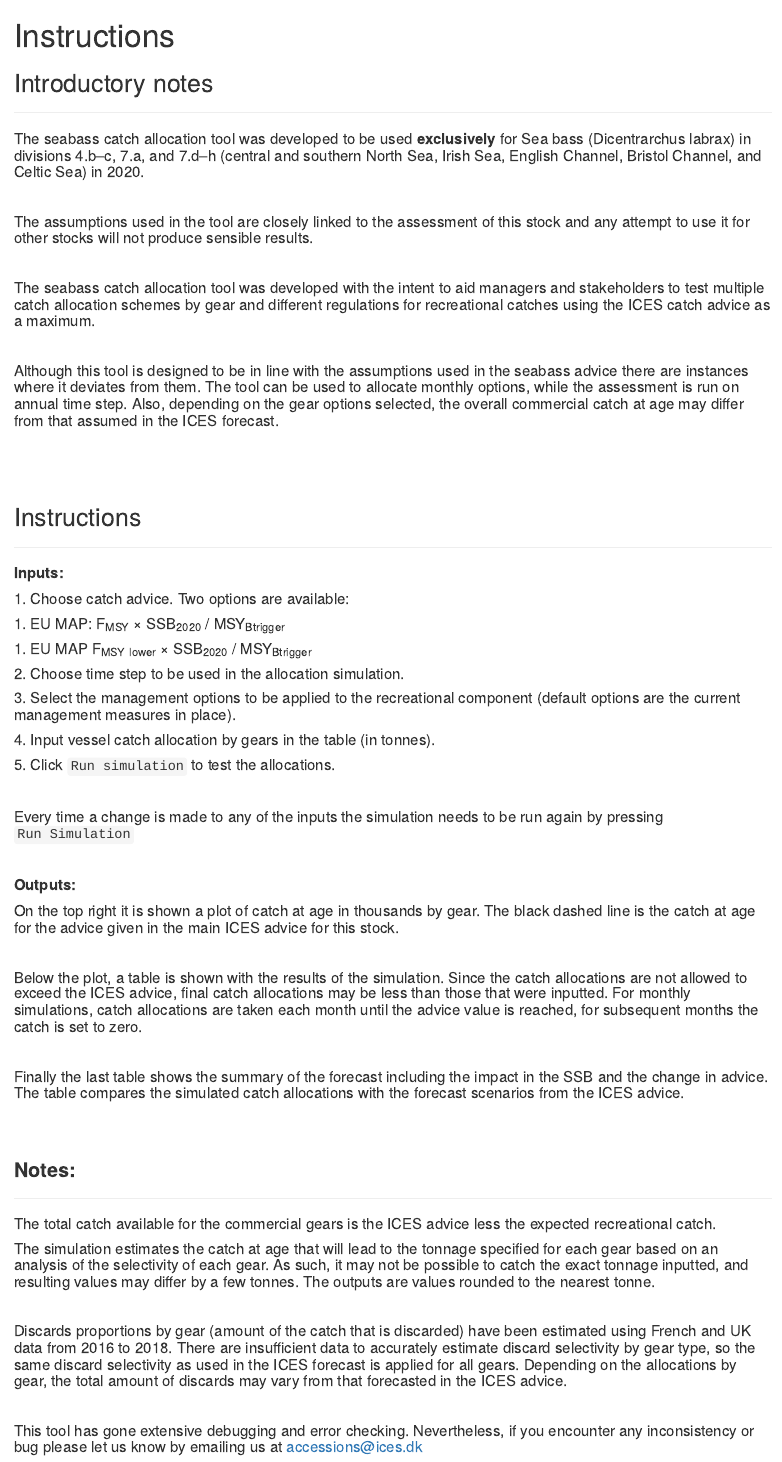
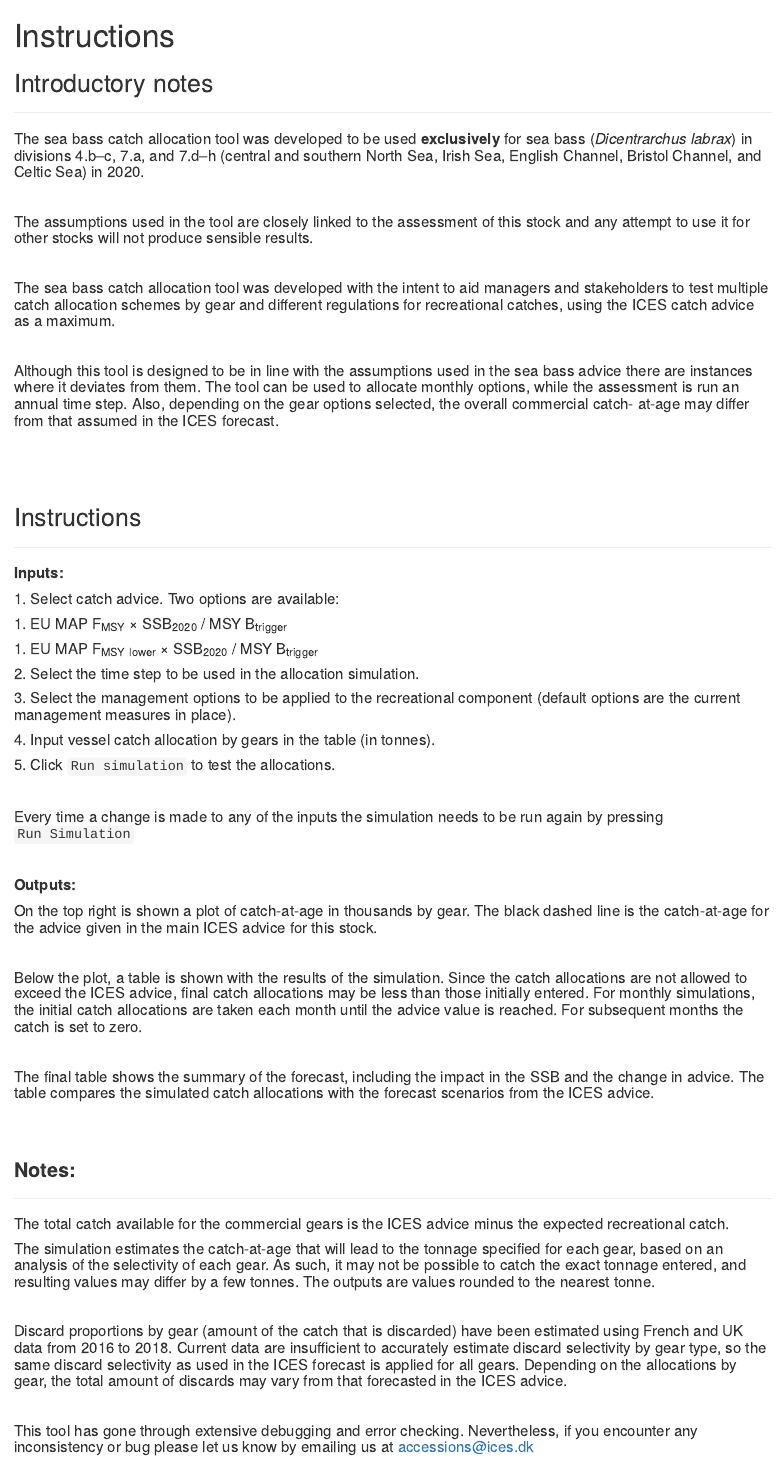
Before and after one commit to ices-taf/2019_bss.27.4bc7ad-h_catchAllocationTool-for-2020, an R Markdown document (Instructions.Rmd): the page in a window 1100 px wide, from its top. Rendered offline with R 4.5, knitr and Pandoc, with nearby package versions.

Commit message:
proof reading done

```diff
--- a/Instructions.Rmd
+++ b/Instructions.Rmd
@@ -8,7 +8,7 @@ output: html_document
 ***
 
 
-#### The seabass catch allocation tool was developed to be used **exclusively** for Sea bass (Dicentrarchus labrax) in divisions 4.b–c, 7.a, and 7.d–h (central and southern North Sea, Irish Sea, English Channel, Bristol Channel, and Celtic Sea) in 2020.
+#### The sea bass catch allocation tool was developed to be used **exclusively** for sea bass (*Dicentrarchus labrax*) in divisions 4.b–c, 7.a, and 7.d–h (central and southern North Sea, Irish Sea, English Channel, Bristol Channel, and Celtic Sea) in 2020.
 
 <br>
 
@@ -16,11 +16,11 @@ output: html_document
 
 <br>
 
-#### The seabass catch allocation tool was developed with the intent to aid managers and stakeholders to test multiple catch allocation schemes by gear and different regulations for recreational catches using the ICES catch advice as a maximum.
+#### The sea bass catch allocation tool was developed with the intent to aid managers and stakeholders to test multiple catch allocation schemes by gear and different regulations for recreational catches, using the ICES catch advice as a maximum.
 
 <br>
 
-#### Although this tool is designed to be in line with the assumptions used in the seabass advice there are instances where it deviates from them. The tool can be used to allocate monthly options, while the assessment is run on annual time step. Also, depending on the gear options selected, the overall commercial catch at age may differ from that assumed in the ICES forecast.
+#### Although this tool is designed to be in line with the assumptions used in the sea bass advice there are instances where it deviates from them. The tool can be used to allocate monthly options, while the assessment is run an annual time step. Also, depending on the gear options selected, the overall commercial catch- at-age may differ from that assumed in the ICES forecast.
 
 <br>
 <br>
@@ -32,10 +32,10 @@ output: html_document
 
 
 
-#### 1. Choose catch advice. Two options are available:
-####    1. EU MAP: F<sub>MSY</sub> × SSB<sub>2020</sub> / MSY<sub>Btrigger</sub>
-####    1. EU MAP F<sub>MSY</sub> <sub>lower</sub> × SSB<sub>2020</sub> / MSY<sub>Btrigger</sub>
-#### 2. Choose time step to be used in the allocation simulation.
+#### 1. Select catch advice. Two options are available:
+####    1. EU MAP F<sub>MSY</sub> × SSB<sub>2020</sub> / MSY B<sub>trigger</sub>
+####    1. EU MAP F<sub>MSY</sub> <sub>lower</sub> × SSB<sub>2020</sub> / MSY B<sub>trigger</sub>
+#### 2. Select the time step to be used in the allocation simulation.
 #### 3. Select the management options to be applied to the recreational component (default options are the current management measures in place).
 #### 4. Input vessel catch allocation by gears in the table (in tonnes).
 #### 5. Click `Run simulation` to test the allocations.
@@ -49,15 +49,15 @@ output: html_document
 #### **Outputs:**
 
 
-#### On the top right it is shown a plot of catch at age in thousands by gear. The black dashed line is the catch at age for the advice given in the main ICES advice for this stock.
+#### On the top right is shown a plot of catch-at-age in thousands by gear. The black dashed line is the catch-at-age for the advice given in the main ICES advice for this stock.
 
 <br>
 
-#### Below the plot, a table is shown with the results of the simulation. Since the catch allocations are not allowed to exceed the ICES advice, final catch allocations may be less than those that were inputted. For monthly simulations, catch allocations are taken each month until the advice value is reached, for subsequent months the catch is set to zero.
+#### Below the plot, a table is shown with the results of the simulation. Since the catch allocations are not allowed to exceed the ICES advice, final catch allocations may be less than those initially entered. For monthly simulations, the initial catch allocations are taken each month until the advice value is reached. For subsequent months the catch is set to zero.
 
 <br>
 
-#### Finally the last table shows the summary of the forecast including the impact in the SSB and the change in advice.  The table compares the simulated catch allocations with the forecast scenarios from the ICES advice.
+#### The final table shows the summary of the forecast, including the impact in the SSB and the change in advice. The table compares the simulated catch allocations with the forecast scenarios from the ICES advice.
 
 <br>
 <br>
@@ -65,17 +65,17 @@ output: html_document
 ### **Notes:**
 ***
 
-#### The total catch available for the commercial gears is the ICES advice less the expected recreational catch.
+#### The total catch available for the commercial gears is the ICES advice minus the expected recreational catch.
 
 
-#### The simulation estimates the catch at age that will lead to the tonnage specified for each gear based on an analysis of the selectivity of each gear. As such, it may not be possible to catch the exact tonnage inputted, and resulting values may differ by a few tonnes. The outputs are values rounded to the nearest tonne.
+#### The simulation estimates the catch-at-age that will lead to the tonnage specified for each gear, based on an analysis of the selectivity of each gear. As such, it may not be possible to catch the exact tonnage entered, and resulting values may differ by a few tonnes. The outputs are values rounded to the nearest tonne.
 
 <br>
 
-#### Discards proportions by gear (amount of the catch that is discarded) have been estimated using French and UK data from 2016 to 2018. There are insufficient data to accurately estimate discard selectivity by gear type, so the same discard selectivity as used in the ICES forecast is applied for all gears. Depending on the allocations by gear, the total amount of discards may vary from that forecasted in the ICES advice.
+#### Discard proportions by gear (amount of the catch that is discarded) have been estimated using French and UK data from 2016 to 2018. Current data are insufficient to accurately estimate discard selectivity by gear type, so the same discard selectivity as used in the ICES forecast is applied for all gears. Depending on the allocations by gear, the total amount of discards may vary from that forecasted in the ICES advice.
 
 <br>
 
-#### This tool has gone extensive debugging and error checking. Nevertheless, if you encounter any inconsistency or bug please let us know by emailing us at accessions@ices.dk
+#### This tool has gone through extensive debugging and error checking. Nevertheless, if you encounter any inconsistency or bug please let us know by emailing us at accessions@ices.dk
 <br>
 <br>
```
Also changed, not shown: UsefulLinks.Rmd (+3 -3 lines), ui.R (+10 -7 lines), utilities.R (+1 -1 lines).
